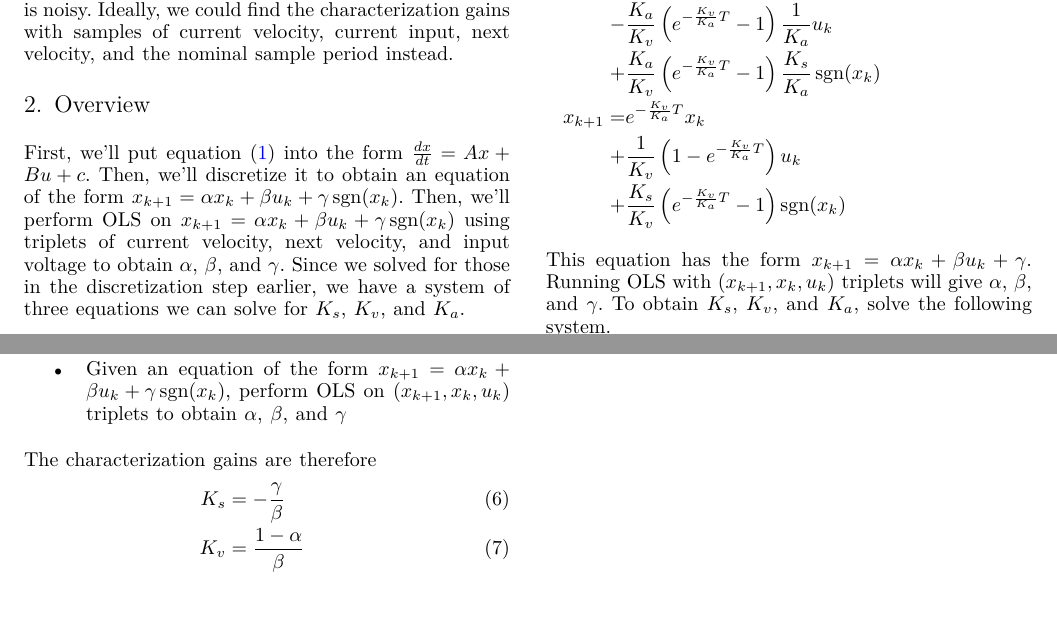
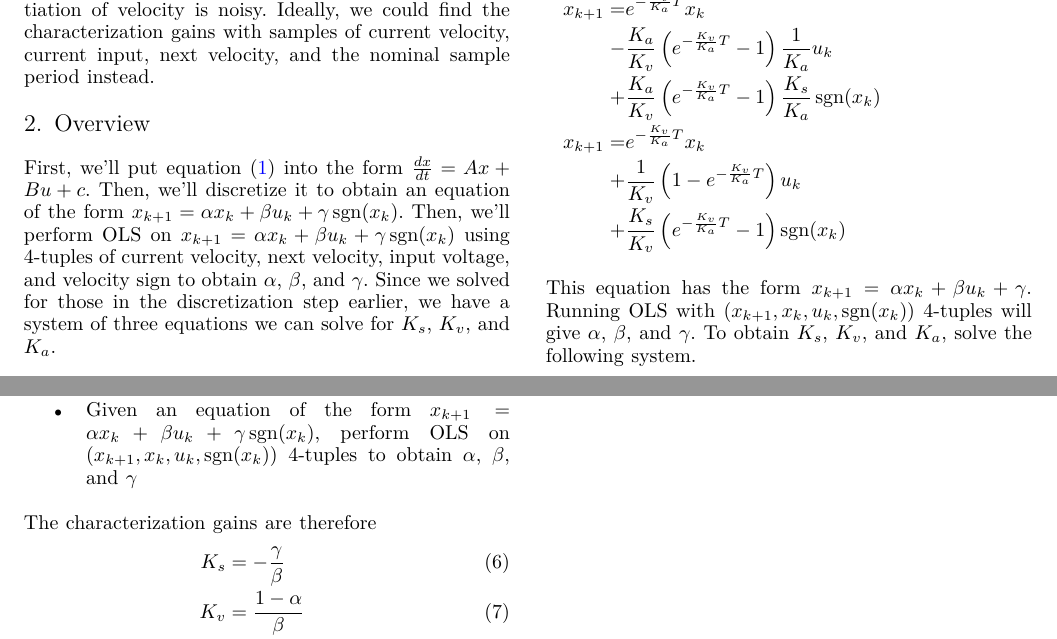
Before and after one commit to calcmogul/sysid-ols, a LaTeX paper (sysid-ols.tex): two parts of pages 1 and 2 of 2, joined at a grey line, cut at the place of the change, the shorter picture padded with empty space. Compiled offline with XeLaTeX; a missing font is replaced by an installed copy or a similar font; a LaTeX package or settings file that is missing is left out.

Commit message:
OLS uses 4-tuples, not triplets

```diff
--- a/sysid-ols.tex
+++ b/sysid-ols.tex
@@ -115,12 +115,12 @@ where $u$ is input voltage, $v$ is velocity, $a$ is acceleration, and $K_s$,
 $K_v$, and $K_a$ are constants reflecting how much each variable contributes to
 the required voltage.
 
-The System Identification tool uses ordinary least squares (OLS) on triplets of
-recorded voltage, velocity, and acceleration to obtain $K_s$, $K_v$, and $K_a$.
-The problem is we don't know acceleration directly, and the tool's current
-method of numerical differentiation of velocity is noisy. Ideally, we could find
-the characterization gains with samples of current velocity, current input, next
-velocity, and the nominal sample period instead.
+The System Identification tool uses ordinary least squares (OLS) on 4-tuples of
+recorded voltage, velocity sign, velocity, and acceleration to obtain $K_s$,
+$K_v$, and $K_a$. The problem is we don't know acceleration directly, and the
+tool's current method of numerical differentiation of velocity is noisy.
+Ideally, we could find the characterization gains with samples of current
+velocity, current input, next velocity, and the nominal sample period instead.
 
 \section{Overview}
 
@@ -128,10 +128,10 @@ First, we'll put equation \eqref{eq:u_ff} into the form
 $\frac{dx}{dt} = Ax + Bu + c$. Then, we'll discretize it to obtain an equation
 of the form $x_{k+1} = \alpha x_k + \beta u_k + \gamma\sgn(x_k)$. Then, we'll
 perform OLS on $x_{k+1} = \alpha x_k + \beta u_k + \gamma\sgn(x_k)$ using
-triplets of current velocity, next velocity, and input voltage to obtain
-$\alpha$, $\beta$, and $\gamma$. Since we solved for those in the discretization
-step earlier, we have a system of three equations we can solve for $K_s$, $K_v$,
-and $K_a$.
+4-tuples of current velocity, next velocity, input voltage, and velocity sign to
+obtain $\alpha$, $\beta$, and $\gamma$. Since we solved for those in the
+discretization step earlier, we have a system of three equations we can solve
+for $K_s$, $K_v$, and $K_a$.
 
 \section{Derivation}
 
@@ -182,8 +182,8 @@ Substitute $A$, $B$, and $c$ back in and simplify.
 \end{equation*}
 
 This equation has the form $x_{k+1} = \alpha x_k + \beta u_k + \gamma$. Running
-OLS with $(x_{k+1}, x_k, u_k)$ triplets will give $\alpha$, $\beta$, and
-$\gamma$. To obtain $K_s$, $K_v$, and $K_a$, solve the following system.
+OLS with $(x_{k+1}, x_k, u_k, \sgn(x_k))$ 4-tuples will give $\alpha$, $\beta$,
+and $\gamma$. To obtain $K_s$, $K_v$, and $K_a$, solve the following system.
 \begin{equation*}
   \begin{cases}
     \alpha = e^{-\frac{K_v}{K_a} T} \\
@@ -246,7 +246,8 @@ The new characterization process is as follows.
   \item Gather input voltage and velocity from a dynamic acceleration event
   \item Given an equation of the form
     $x_{k+1} = \alpha x_k + \beta u_k + \gamma\sgn(x_k)$, perform OLS on
-    $(x_{k+1}, x_k, u_k)$ triplets to obtain $\alpha$, $\beta$, and $\gamma$
+    $(x_{k+1}, x_k, u_k, \sgn(x_k))$ 4-tuples to obtain $\alpha$, $\beta$, and
+    $\gamma$
 \end{itemize}
 
 The characterization gains are therefore
```
